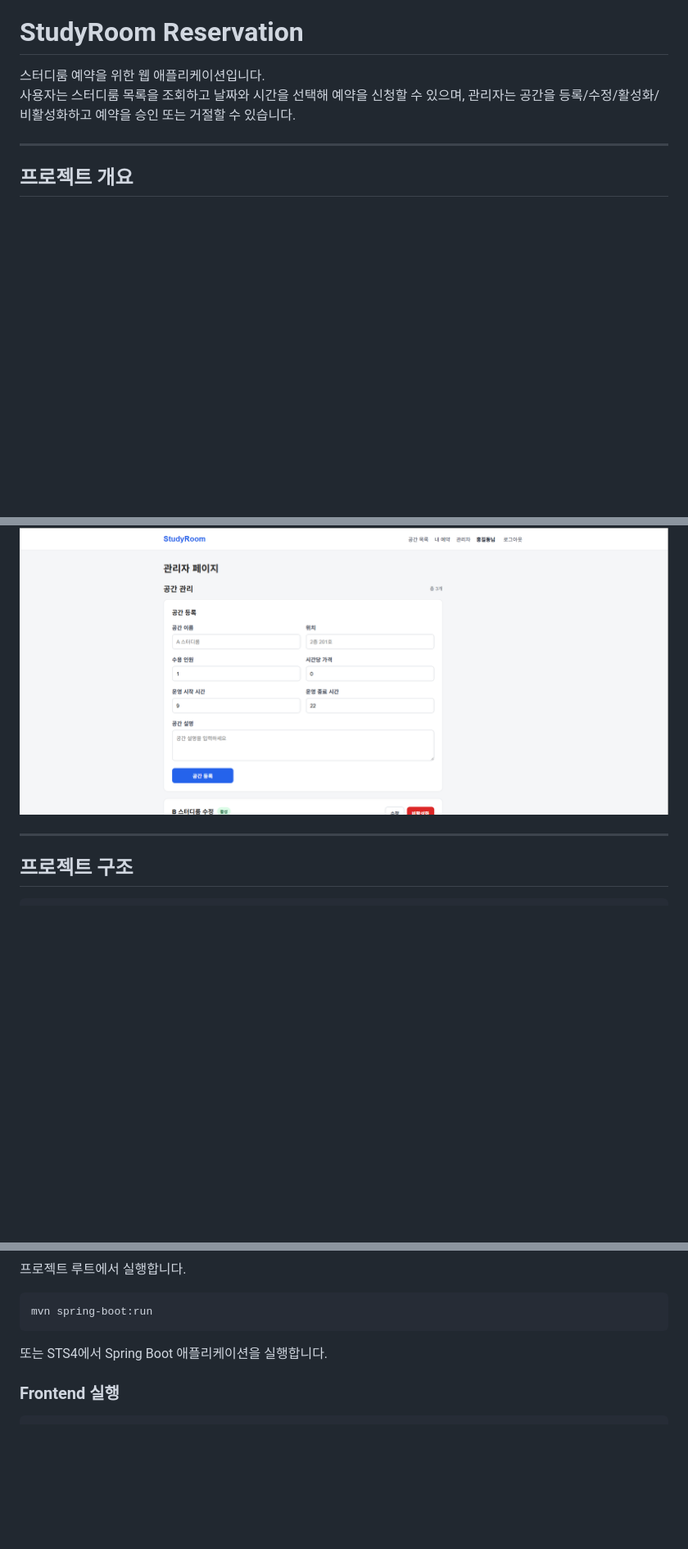
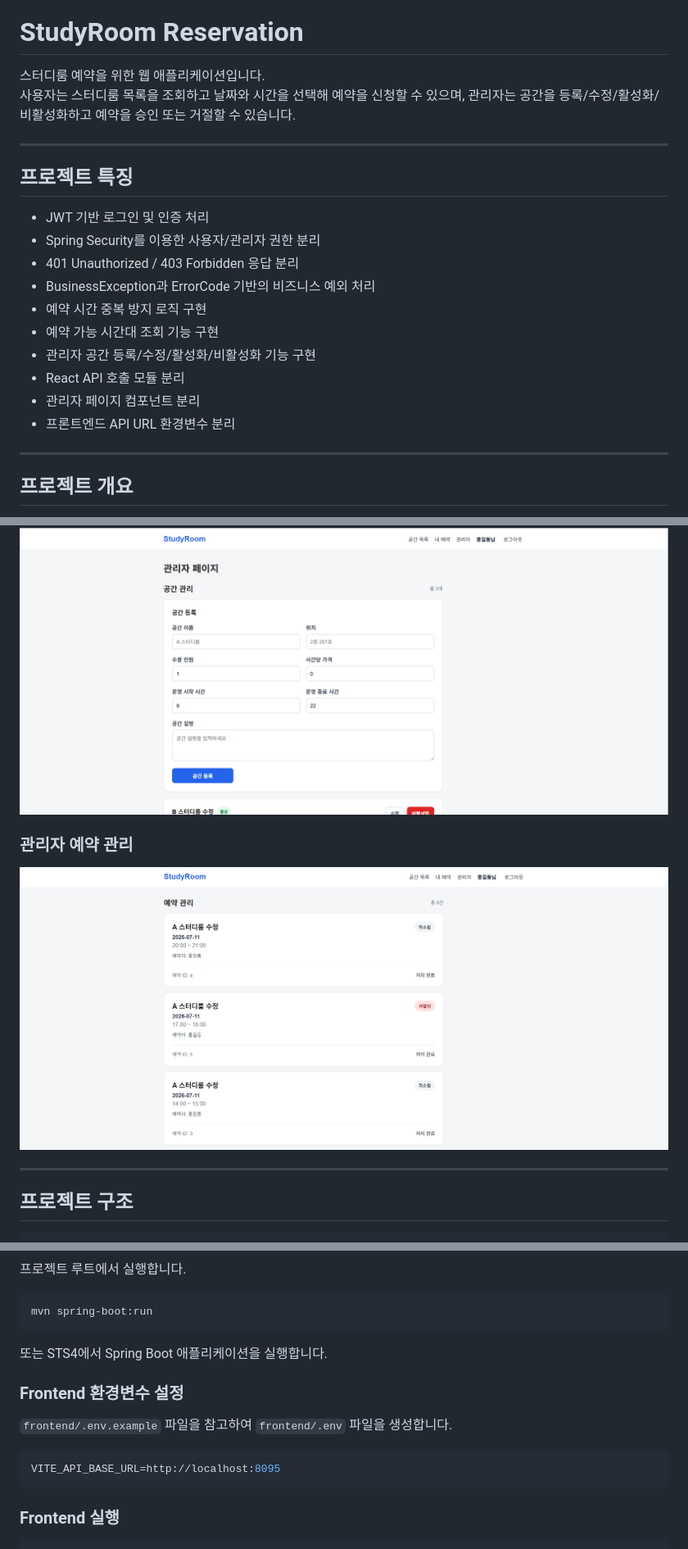
Before and after one commit to skyn456-fumika/studyroom-reservation, a Markdown page: README.md, 3 parts joined by grey strips. Shown at 82% size. GitHub-like rendering; pictures changed too: docs/images/admin-reservations.png (added); blank space fills up the shorter version.

Commit message:
docs: update project README with screenshots

````diff
--- a/README.md
+++ b/README.md
@@ -2,6 +2,21 @@
 
 스터디룸 예약을 위한 웹 애플리케이션입니다.
 사용자는 스터디룸 목록을 조회하고 날짜와 시간을 선택해 예약을 신청할 수 있으며, 관리자는 공간을 등록/수정/활성화/비활성화하고 예약을 승인 또는 거절할 수 있습니다.
+
+---
+
+## 프로젝트 특징
+
+- JWT 기반 로그인 및 인증 처리
+- Spring Security를 이용한 사용자/관리자 권한 분리
+- 401 Unauthorized / 403 Forbidden 응답 분리
+- BusinessException과 ErrorCode 기반의 비즈니스 예외 처리
+- 예약 시간 중복 방지 로직 구현
+- 예약 가능 시간대 조회 기능 구현
+- 관리자 공간 등록/수정/활성화/비활성화 기능 구현
+- React API 호출 모듈 분리
+- 관리자 페이지 컴포넌트 분리
+- 프론트엔드 API URL 환경변수 분리
 
 ---
 
@@ -108,6 +123,10 @@
 
 ![관리자 공간 관리](docs/images/admin-rooms.png)
 
+### 관리자 예약 관리
+
+![관리자 예약 관리](docs/images/admin-reservations.png)
+
 ---
 ## 프로젝트 구조
 
@@ -252,6 +271,14 @@ mvn spring-boot:run
 
 또는 STS4에서 Spring Boot 애플리케이션을 실행합니다.
 
+### Frontend 환경변수 설정
+
+`frontend/.env.example` 파일을 참고하여 `frontend/.env` 파일을 생성합니다.
+
+```env
+VITE_API_BASE_URL=http://localhost:8095
+```
+
 ### Frontend 실행
 
 ```bash
````
Also changed, not shown: other parts of README.md (+8 -2 lines).
